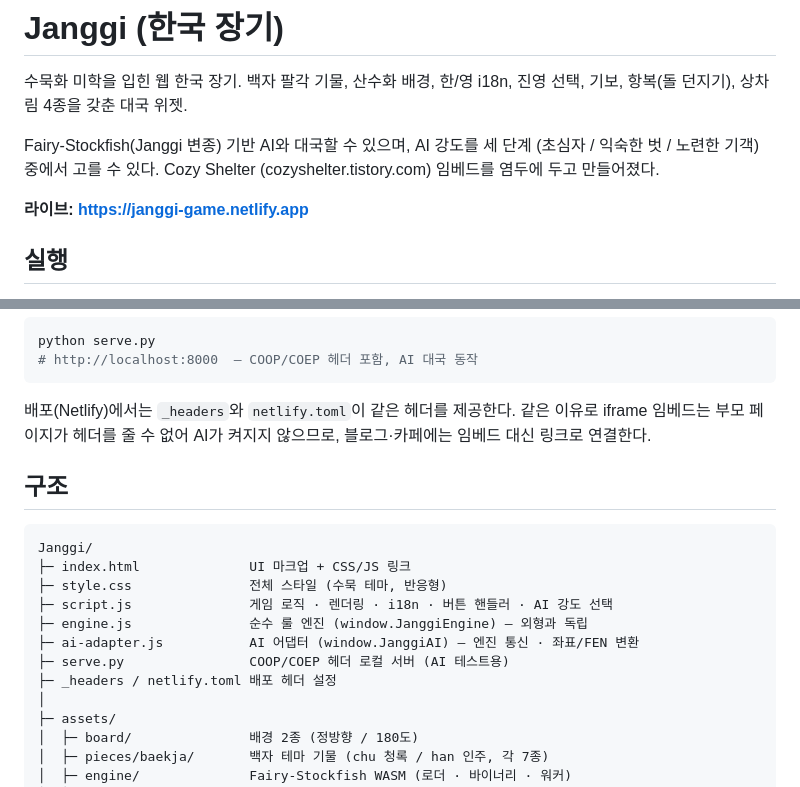
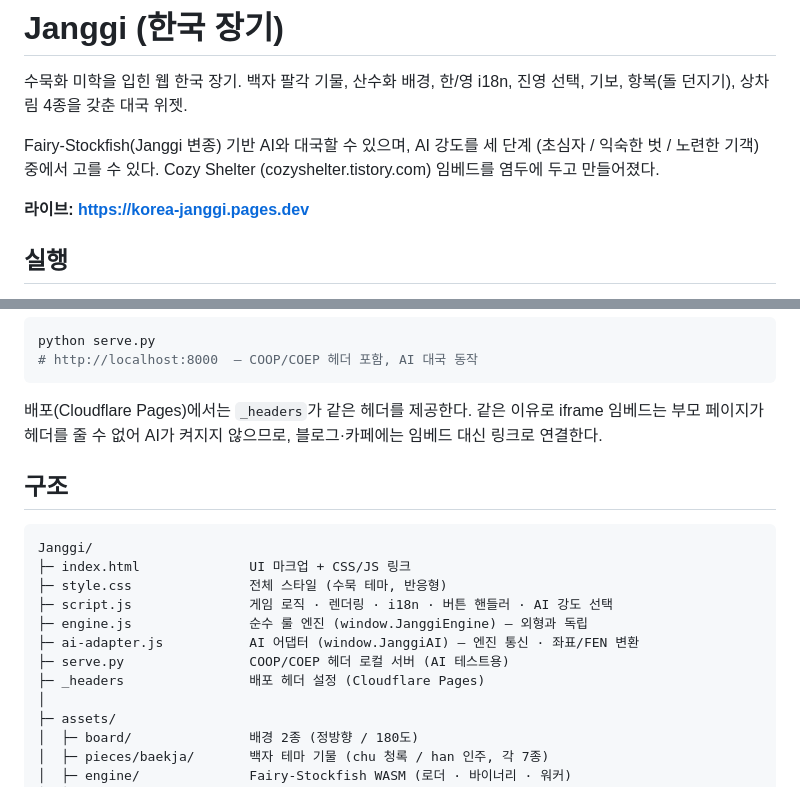
Before and after one commit to MerciHanrim/janggi, a Markdown page: README.md, 2 parts joined by grey strips. GitHub-like rendering.

Commit message:
Update live URL to Cloudflare Pages
Netlify → Cloudflare Pages 이전. 라이브 주소 korea-janggi.pages.dev로 변경.

````diff
--- a/README.md
+++ b/README.md
@@ -7,7 +7,7 @@ Fairy-Stockfish(Janggi 변종) 기반 AI와 대국할 수 있으며, AI 강도
 (초심자 / 익숙한 벗 / 노련한 기객) 중에서 고를 수 있다. Cozy Shelter
 (cozyshelter.tistory.com) 임베드를 염두에 두고 만들어졌다.
 
-**라이브: https://janggi-game.netlify.app**
+**라이브: https://korea-janggi.pages.dev**
 
 ## 실행
 
@@ -28,7 +28,7 @@ python serve.py
 # http://localhost:8000  — COOP/COEP 헤더 포함, AI 대국 동작
 ```
 
-배포(Netlify)에서는 `_headers`와 `netlify.toml`이 같은 헤더를 제공한다. 같은
+배포(Cloudflare Pages)에서는 `_headers`가 같은 헤더를 제공한다. 같은
 이유로 iframe 임베드는 부모 페이지가 헤더를 줄 수 없어 AI가 켜지지 않으므로,
 블로그·카페에는 임베드 대신 링크로 연결한다.
 
@@ -42,7 +42,7 @@ Janggi/
 ├─ engine.js               순수 룰 엔진 (window.JanggiEngine) — 외형과 독립
 ├─ ai-adapter.js           AI 어댑터 (window.JanggiAI) — 엔진 통신 · 좌표/FEN 변환
 ├─ serve.py                COOP/COEP 헤더 로컬 서버 (AI 테스트용)
-├─ _headers / netlify.toml 배포 헤더 설정
+├─ _headers                배포 헤더 설정 (Cloudflare Pages)
 │
 ├─ assets/
 │  ├─ board/               배경 2종 (정방향 / 180도)
````
